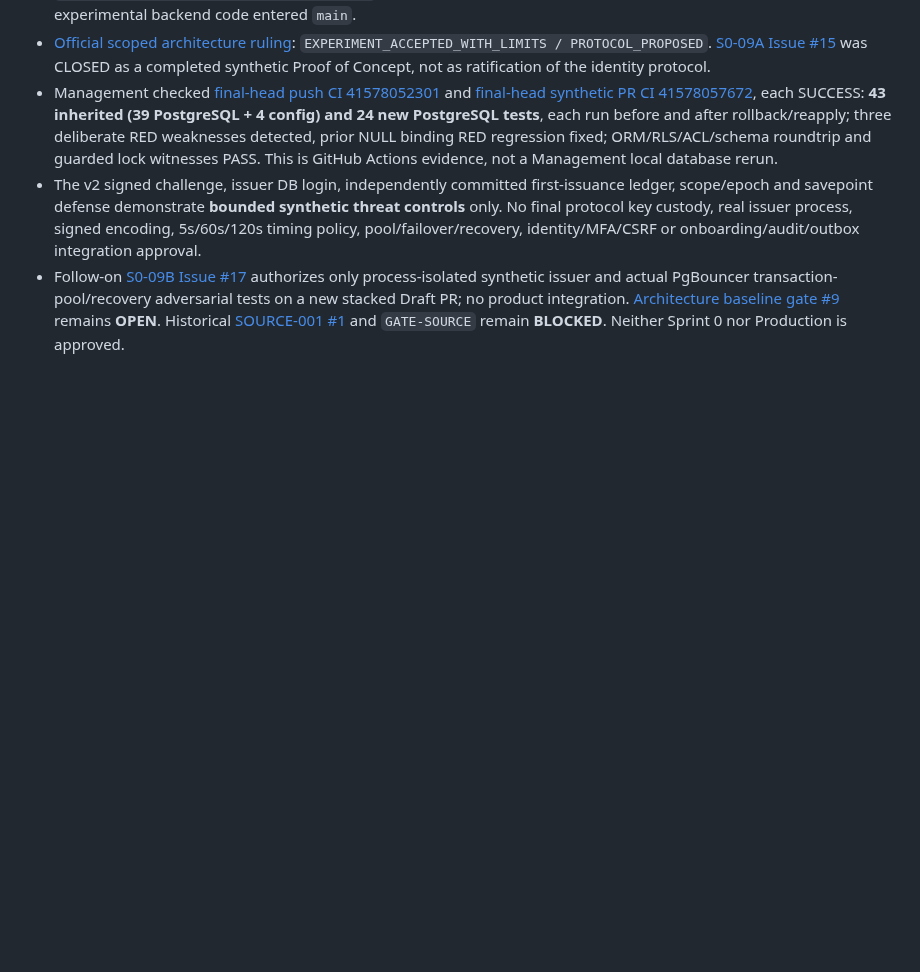
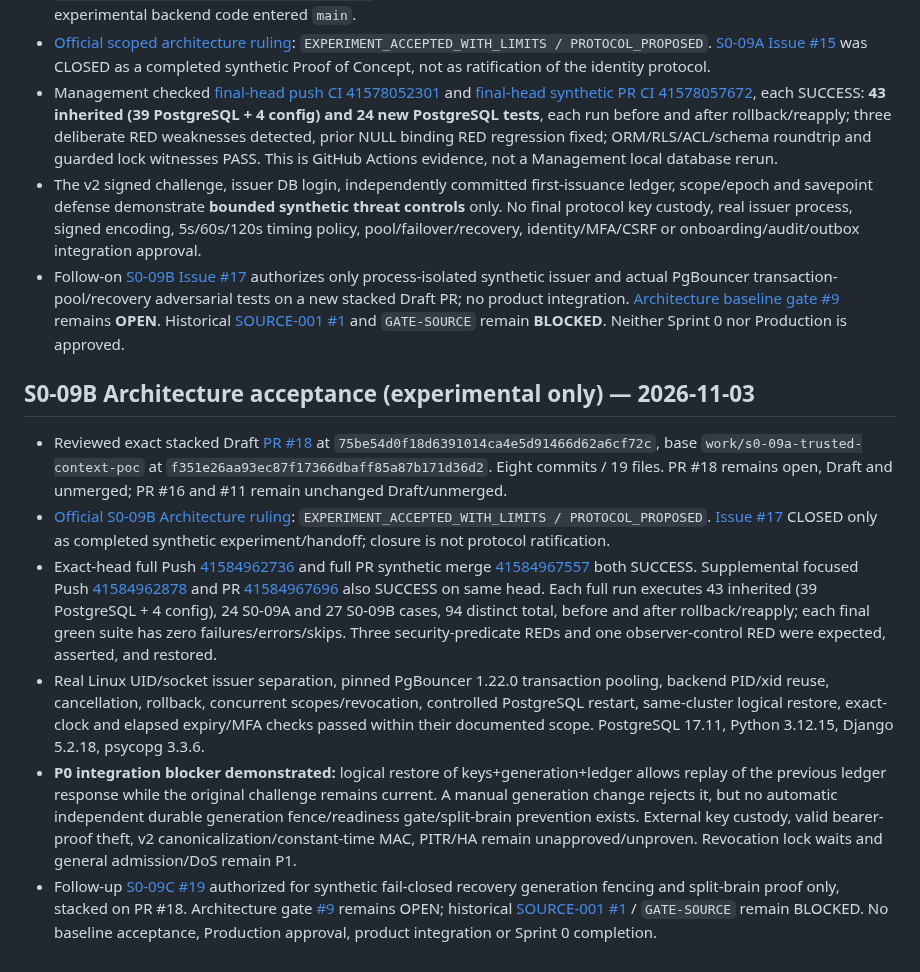
Before and after one commit to alireza-anari/cac-project, a Markdown page: docs/PROJECT_STATUS.md, the part around the change. Drawn GitHub-style; blank space fills up the shorter version.

Commit message:
docs: record bounded S0-09B experimental acceptance and recovery gate

```diff
--- a/docs/PROJECT_STATUS.md
+++ b/docs/PROJECT_STATUS.md
@@ -110,3 +110,13 @@ A separate branch hardened Action/dependency pins and added OpenAPI 3.1.1 struct
 - Management checked [final-head push CI 41578052301](https://github.com/alireza-anari/cac-project/actions/runs/41578052301) and [final-head synthetic PR CI 41578057672](https://github.com/alireza-anari/cac-project/actions/runs/41578057672), each SUCCESS: **43 inherited (39 PostgreSQL + 4 config) and 24 new PostgreSQL tests**, each run before and after rollback/reapply; three deliberate RED weaknesses detected, prior NULL binding RED regression fixed; ORM/RLS/ACL/schema roundtrip and guarded lock witnesses PASS. This is GitHub Actions evidence, not a Management local database rerun.
 - The v2 signed challenge, issuer DB login, independently committed first-issuance ledger, scope/epoch and savepoint defense demonstrate **bounded synthetic threat controls** only. No final protocol key custody, real issuer process, signed encoding, 5s/60s/120s timing policy, pool/failover/recovery, identity/MFA/CSRF or onboarding/audit/outbox integration approval.
 - Follow-on [S0-09B Issue #17](https://github.com/alireza-anari/cac-project/issues/17) authorizes only process-isolated synthetic issuer and actual PgBouncer transaction-pool/recovery adversarial tests on a new stacked Draft PR; no product integration. [Architecture baseline gate #9](https://github.com/alireza-anari/cac-project/issues/9) remains **OPEN**. Historical [SOURCE-001 #1](https://github.com/alireza-anari/cac-project/issues/1) and `GATE-SOURCE` remain **BLOCKED**. Neither Sprint 0 nor Production is approved.
+
+
+## S0-09B Architecture acceptance (experimental only) — 2026-11-03
+
+- Reviewed exact stacked Draft [PR #18](https://github.com/alireza-anari/cac-project/pull/18) at `75be54d0f18d6391014ca4e5d91466d62a6cf72c`, base `work/s0-09a-trusted-context-poc` at `f351e26aa93ec87f17366dbaff85a87b171d36d2`. Eight commits / 19 files. PR #18 remains open, Draft and unmerged; PR #16 and #11 remain unchanged Draft/unmerged.
+- [Official S0-09B Architecture ruling](architecture/S0_09B_ARCHITECTURE_RULING.md): `EXPERIMENT_ACCEPTED_WITH_LIMITS / PROTOCOL_PROPOSED`. [Issue #17](https://github.com/alireza-anari/cac-project/issues/17) CLOSED only as completed synthetic experiment/handoff; closure is not protocol ratification.
+- Exact-head full Push [41584962736](https://github.com/alireza-anari/cac-project/actions/runs/41584962736) and full PR synthetic merge [41584967557](https://github.com/alireza-anari/cac-project/actions/runs/41584967557) both SUCCESS. Supplemental focused Push [41584962878](https://github.com/alireza-anari/cac-project/actions/runs/41584962878) and PR [41584967696](https://github.com/alireza-anari/cac-project/actions/runs/41584967696) also SUCCESS on same head. Each full run executes 43 inherited (39 PostgreSQL + 4 config), 24 S0-09A and 27 S0-09B cases, 94 distinct total, before and after rollback/reapply; each final green suite has zero failures/errors/skips. Three security-predicate REDs and one observer-control RED were expected, asserted, and restored.
+- Real Linux UID/socket issuer separation, pinned PgBouncer 1.22.0 transaction pooling, backend PID/xid reuse, cancellation, rollback, concurrent scopes/revocation, controlled PostgreSQL restart, same-cluster logical restore, exact-clock and elapsed expiry/MFA checks passed within their documented scope. PostgreSQL 17.11, Python 3.12.15, Django 5.2.18, psycopg 3.3.6.
+- **P0 integration blocker demonstrated:** logical restore of keys+generation+ledger allows replay of the previous ledger response while the original challenge remains current. A manual generation change rejects it, but no automatic independent durable generation fence/readiness gate/split-brain prevention exists. External key custody, valid bearer-proof theft, v2 canonicalization/constant-time MAC, PITR/HA remain unapproved/unproven. Revocation lock waits and general admission/DoS remain P1.
+- Follow-up [S0-09C #19](https://github.com/alireza-anari/cac-project/issues/19) authorized for synthetic fail-closed recovery generation fencing and split-brain proof only, stacked on PR #18. Architecture gate [#9](https://github.com/alireza-anari/cac-project/issues/9) remains OPEN; historical [SOURCE-001 #1](https://github.com/alireza-anari/cac-project/issues/1) / `GATE-SOURCE` remain BLOCKED. No baseline acceptance, Production approval, product integration or Sprint 0 completion.
```
